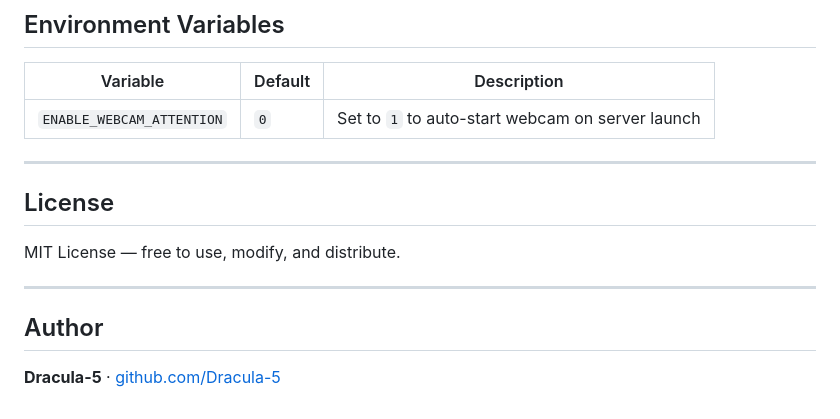
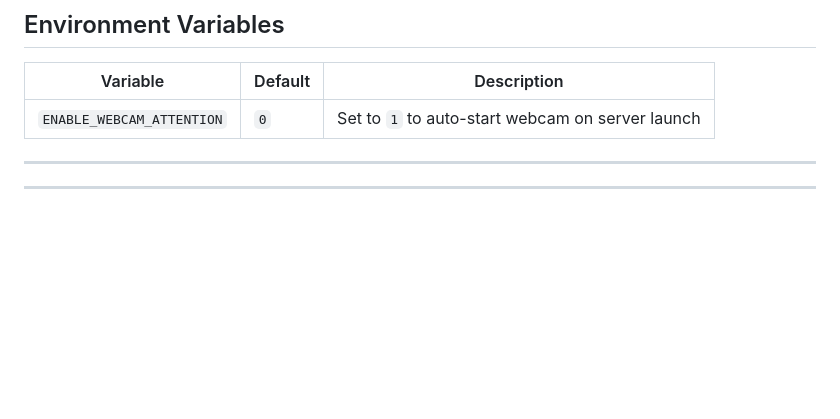
Before and after one commit to Rishi-000704/news-recommender, a Markdown page: README.md, the part around the change. Rendered like a GitHub page; blank space fills up the shorter version.

Commit message:
Remove License and Author sections from README
Removed License and Author sections from README.md

```diff
--- a/README.md
+++ b/README.md
@@ -387,12 +387,5 @@ python tests/deep_audit.py
 
 ---
 
-## License
-
-MIT License — free to use, modify, and distribute.
 
 ---
-
-## Author
-
-**Dracula-5** · [github.com/Dracula-5](https://github.com/Dracula-5)
```
